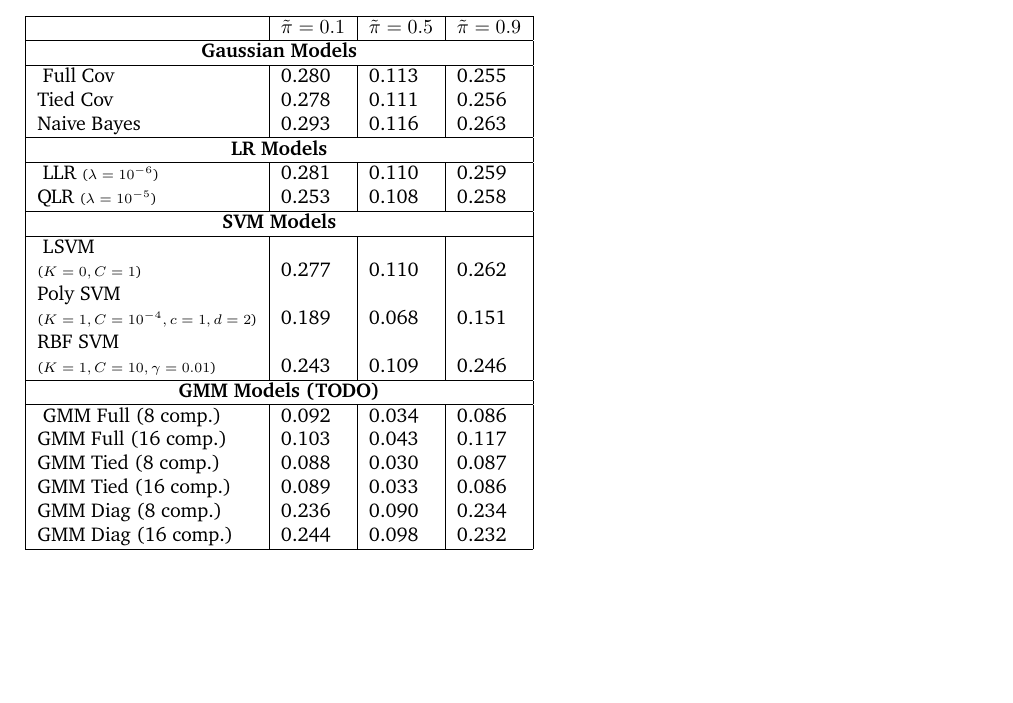
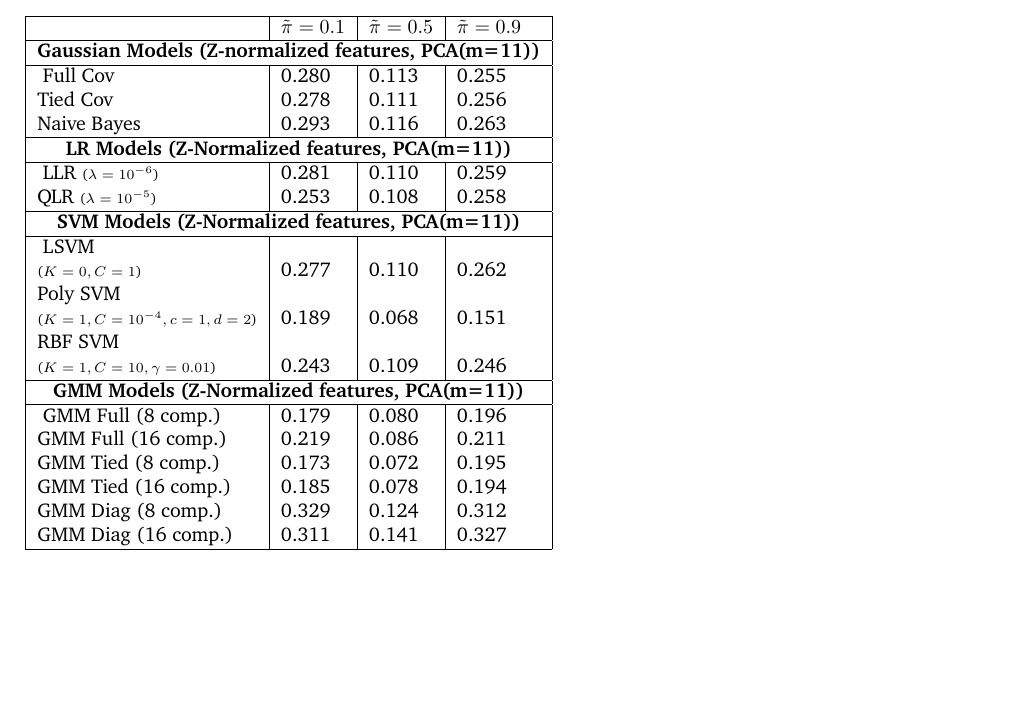
Before and after one commit to mattyred/poliTO-MLPR-Project, a LaTeX document (Report/main.tex): part of page 11 of 11, cut so that both start at the same text. Compiled offline with pdfLaTeX.

Commit message:
Computed final measures

```diff
--- a/Report/main.tex
+++ b/Report/main.tex
@@ -1165,35 +1165,35 @@ other choices would have been better for this evaluation set).
 	\begin{tabular}{ |l|l|l|l| }
 		\hline
 		& $\tilde{\pi}=0.1$ & $\tilde{\pi}=0.5$ & $\tilde{\pi}=0.9$ \\ \hline
-		\multicolumn{4}{ |c| }{\bf{Gaussian Models}} \\
+		\multicolumn{4}{ |c| }{\bf{Gaussian Models (Z-normalized features, PCA(m=11))}} \\
 		\hline
 		\multirow{3}{*}{}
 		 Full Cov & 0.280 & 0.113 & 0.255 \\
 		 Tied Cov & 0.278 & 0.111 & 0.256 \\
 		 Naive Bayes & 0.293 & 0.116 & 0.263 \\
 		\hline
-		\multicolumn{4}{ |c| }{\bf{LR Models}} \\
+		\multicolumn{4}{ |c| }{\bf{LR Models (Z-Normalized features, PCA(m=11))}} \\
 		\hline
 		\multirow{2}{*}{}
 		LLR \scriptsize{($\lambda = 10^{-6}$)} & 0.281 & 0.110 & 0.259 \\
 		QLR \scriptsize{($\lambda = 10^{-5}$)} & 0.253 & 0.108 & 0.258 \\
 		\hline
-		\multicolumn{4}{ |c| }{\bf{SVM Models}} \\
+		\multicolumn{4}{ |c| }{\bf{SVM Models (Z-Normalized features, PCA(m=11))}} \\
 		\hline
 		\multirow{2}{*}{}
 		LSVM &&&\\\scriptsize{($K=0, C=1$)} & 0.277 & 0.110 & 0.262 \\
 		Poly SVM &&&\\\scriptsize{($K=1, C=10^{-4}, c=1, d=2$)} & 0.189 & 0.068 & 0.151 \\
 		RBF SVM &&&\\\scriptsize{($K=1, C=10, \gamma=0.01$)} & 0.243 & 0.109 & 0.246 \\
 		\hline
-		\multicolumn{4}{ |c| }{\bf{GMM Models (TODO)}} \\
+		\multicolumn{4}{ |c| }{\bf{GMM Models (Z-Normalized features, PCA(m=11))}} \\
 		\hline
 		\multirow{6}{*}{}
-		GMM Full (8 comp.) & 0.092 & 0.034 & 0.086 \\
-		GMM Full (16 comp.) & 0.103 & 0.043 & 0.117 \\
-		GMM Tied (8 comp.) & 0.088 & 0.030 & 0.087 \\
-		GMM Tied (16 comp.) & 0.089 & 0.033 & 0.086 \\
-		GMM Diag (8 comp.) & 0.236 & 0.090 & 0.234 \\
-		GMM Diag (16 comp.) & 0.244 & 0.098 & 0.232 \\
+		GMM Full (8 comp.) & 0.179 & 0.080 & 0.196 \\
+		GMM Full (16 comp.) & 0.219 & 0.086 & 0.211 \\
+		GMM Tied (8 comp.) & 0.173 & 0.072 & 0.195 \\
+		GMM Tied (16 comp.) & 0.185 & 0.078 & 0.194 \\
+		GMM Diag (8 comp.) & 0.329 & 0.124 & 0.312 \\
+		GMM Diag (16 comp.) & 0.311 & 0.141 & 0.327 \\
 		\hline
 	\end{tabular}
 \end{table}
```
Also changed, not shown: Report/main.pdf, 3 other files.
